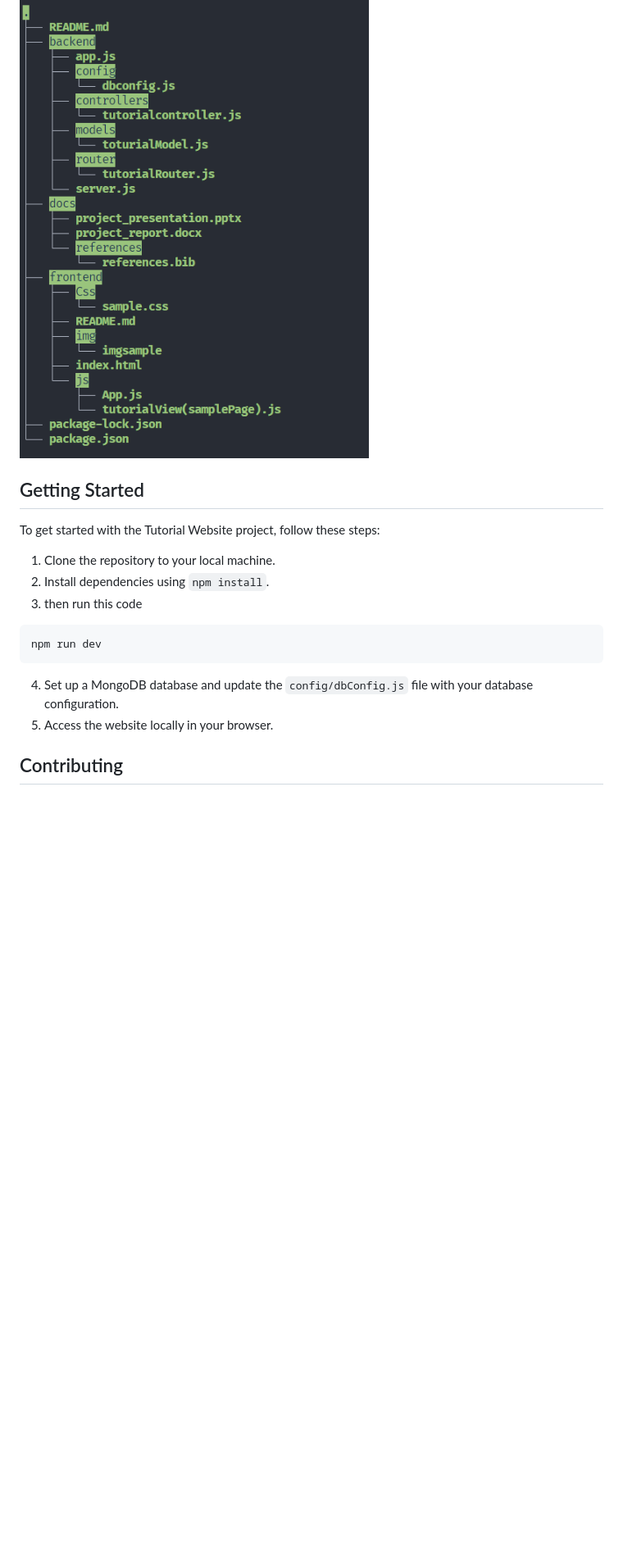
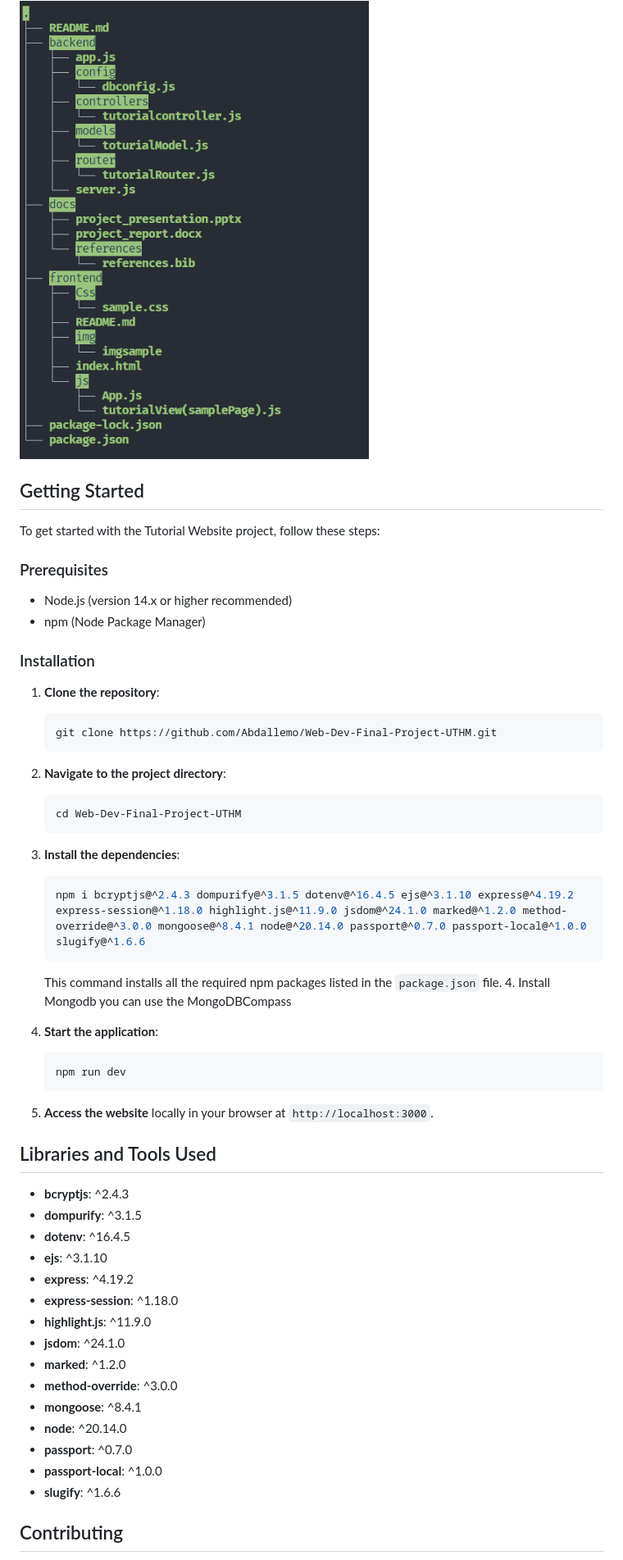
Before and after one commit to Abdallemo/Web-Dev-Final-Project-UTHM, a Markdown page: README.md, the part around one of its changes. Shown at 82% size. Drawn GitHub-style; blank space fills up the shorter version.

````diff
--- a/README.md
+++ b/README.md
@@ -54,24 +55,62 @@ The Tutorial Website project fulfills the following requirements:
 <img src="https://github.com/Abdallemo/Web-Dev-Final-Project-UTHM/blob/main/readmeImags/dir_files_early_.png" >
 
-<!--
-- [x] So far we implemented
-<img src="https://github.com/Abdallemo/Web-Dev-Final-Project-UTHM/blob/main/readmeImags/Screenshot%202024-06-08%20041408.png" width="600px">
-<img src="https://github.com/Abdallemo/Web-Dev-Final-Project-UTHM/blob/main/readmeImags/Screenshot%202024-06-08%20041420.png" width="600x">
-<img src="https://github.com/Abdallemo/Web-Dev-Final-Project-UTHM/blob/main/readmeImags/Screenshot%202024-06-08%20041430.png" width="600px">
-<img src="https://github.com/Abdallemo/Web-Dev-Final-Project-UTHM/blob/main/readmeImags/Screenshot%202024-06-08%20041441.png" width="600px">
--->
 ## Getting Started
 
 To get started with the Tutorial Website project, follow these steps:
 
-1. Clone the repository to your local machine.
-2. Install dependencies using `npm install`.
-3. then run this code
-~~~cli
-npm run dev
-~~~
-4. Set up a MongoDB database and update the `config/dbConfig.js` file with your database configuration.
-5. Access the website locally in your browser.
+### Prerequisites
+
+- Node.js (version 14.x or higher recommended)
+- npm (Node Package Manager)
+
+### Installation
+
+1. **Clone the repository**:
+
+    ```sh
+    git clone https://github.com/Abdallemo/Web-Dev-Final-Project-UTHM.git
+    ```
+
+2. **Navigate to the project directory**:
+
+    ```sh
+    cd Web-Dev-Final-Project-UTHM
+    ```
+
+3. **Install the dependencies**:
+
+    ```sh
+    npm i bcryptjs@^2.4.3 dompurify@^3.1.5 dotenv@^16.4.5 ejs@^3.1.10 express@^4.19.2 express-session@^1.18.0 highlight.js@^11.9.0 jsdom@^24.1.0 marked@^1.2.0 method-override@^3.0.0 mongoose@^8.4.1 node@^20.14.0 passport@^0.7.0 passport-local@^1.0.0 slugify@^1.6.6
+    ```
+
+    This command installs all the required npm packages listed in the `package.json` file.
+   4. Install Mongodb you can use the MongoDBCompass
+
+5. **Start the application**:
+
+    ```sh
+    npm run dev
+    ```
+
+6. **Access the website** locally in your browser at `http://localhost:3000`.
+
+## Libraries and Tools Used
+
+- **bcryptjs**: ^2.4.3
+- **dompurify**: ^3.1.5
+- **dotenv**: ^16.4.5
+- **ejs**: ^3.1.10
+- **express**: ^4.19.2
+- **express-session**: ^1.18.0
+- **highlight.js**: ^11.9.0
+- **jsdom**: ^24.1.0
+- **marked**: ^1.2.0
+- **method-override**: ^3.0.0
+- **mongoose**: ^8.4.1
+- **node**: ^20.14.0
+- **passport**: ^0.7.0
+- **passport-local**: ^1.0.0
+- **slugify**: ^1.6.6
 
 ## Contributing
 
````
Also changed, not shown: other parts of README.md (+4 -3 lines).
